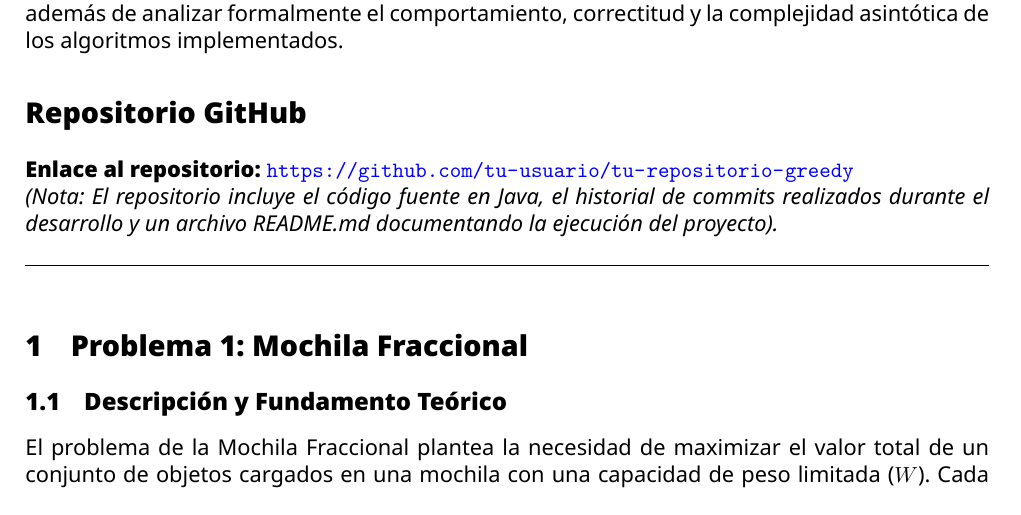
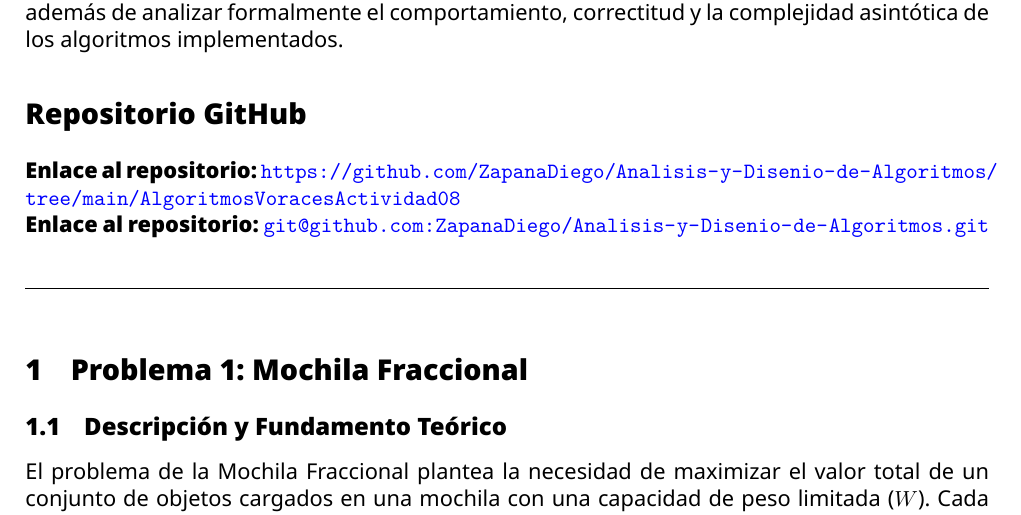
Before and after one commit to ZapanaDiego/Analisis-y-Disenio-de-Algoritmos, a LaTeX document (AlgoritmosVoracesActividad08/latex/main.tex): part of page 1 of 6, cut so that both start at the same text. The pictures show the PDF file AlgoritmosVoracesActividad08/latex/main.pdf that the author committed with the source.

Commit message:
Creando el README.md

```diff
--- a/AlgoritmosVoracesActividad08/latex/main.tex
+++ b/AlgoritmosVoracesActividad08/latex/main.tex
@@ -75,8 +75,9 @@
 Aplicar la estrategia de algoritmos voraces (\textit{Greedy}) para resolver problemas de optimización, además de analizar formalmente el comportamiento, correctitud y la complejidad asintótica de los algoritmos implementados.
 
 \section*{Repositorio GitHub}
-\textbf{Enlace al repositorio:} \url{https://github.com/tu-usuario/tu-repositorio-greedy} \\
-\textit{(Nota: El repositorio incluye el código fuente en Java, el historial de commits realizados durante el desarrollo y un archivo README.md documentando la ejecución del proyecto).}
+\textbf{Enlace al repositorio:} \url{https://github.com/ZapanaDiego/Analisis-y-Disenio-de-Algoritmos/tree/main/AlgoritmosVoracesActividad08} \\
+\textbf{Enlace al repositorio:} \url{git@github.com:ZapanaDiego/Analisis-y-Disenio-de-Algoritmos.git} \\
+
 
 \vspace{0.5cm}
 \hrule
```
Also changed, not shown: AlgoritmosVoracesActividad08/README.md (added), AlgoritmosVoracesActividad08/latex/main.pdf, 2 other files.
